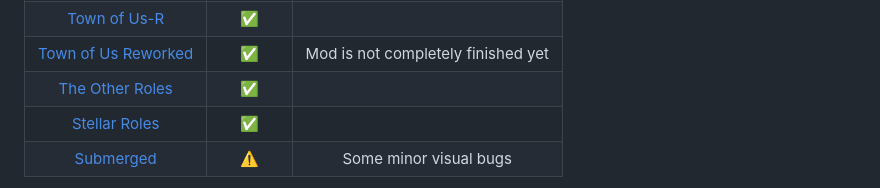
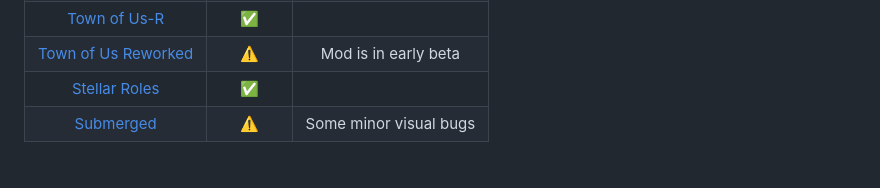
Before and after one commit to DigiWorm0/LevelImposter, a Markdown page: README.md, the part around one of its changes. GitHub-like rendering.

```diff
--- a/README.md
+++ b/README.md
@@ -60,6 +61,5 @@ Custom Among Us Mapping Studio
 | [Town of Us-R](https://github.com/eDonnes124/Town-Of-Us-R) | ✅ |  |
-| [Town of Us Reworked](https://github.com/AlchlcDvl/TownOfUsReworked) | ✅ | Mod is not completely finished yet |
-| [The Other Roles](https://github.com/TheOtherRolesAU/TheOtherRoles) | ✅ |  |
+| [Town of Us Reworked](https://github.com/AlchlcDvl/TownOfUsReworked) | ⚠️ | Mod is in early beta |
 | [Stellar Roles](https://github.com/Mr-Fluuff/StellarRolesAU) | ✅ |  |
 | [Submerged](https://github.com/SubmergedAmongUs/Submerged) | ⚠️ | Some minor visual bugs |
 
```
Also changed, not shown: other parts of README.md (+1 -0 lines).
